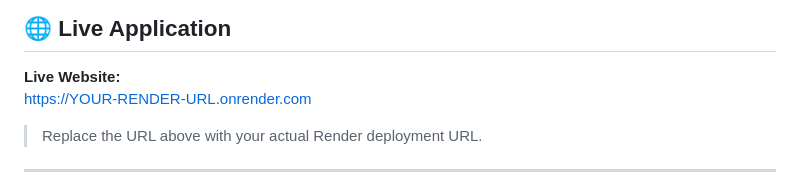
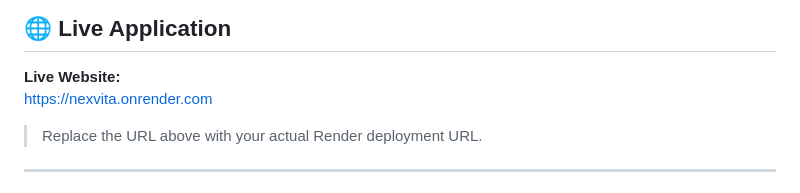
Before and after one commit to sabaripurushothaman/Nexvita, a Markdown page: README.md, the part around the change. Rendered like a GitHub page.

Commit message:
Change live application URL to nexvita.onrender.com
Updated the live application URL in the README.

```diff
--- a/README.md
+++ b/README.md
@@ -11,7 +11,7 @@ The platform enables users to securely manage health records, monitor personal h
 ## 🌐 Live Application
 
 **Live Website:**
-https://YOUR-RENDER-URL.onrender.com
+https://nexvita.onrender.com
 
 > Replace the URL above with your actual Render deployment URL.
 
```
